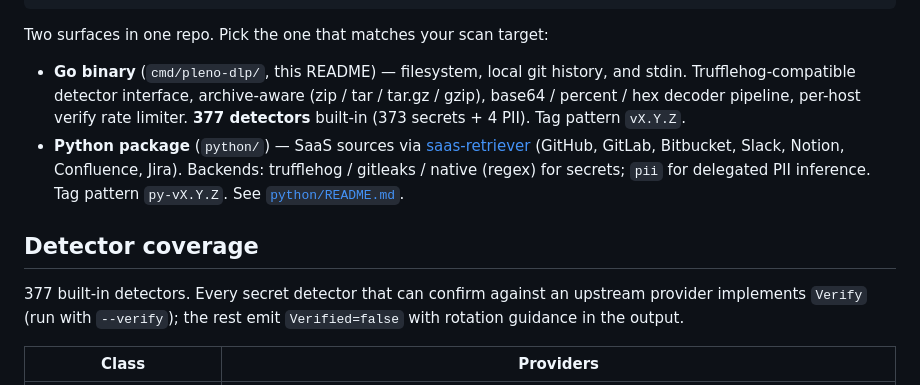
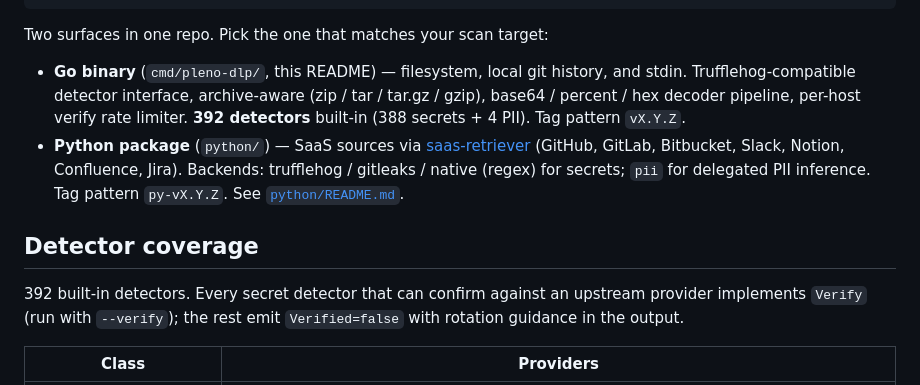
Before and after one commit to plenoai/pleno-dlp, a Markdown page: README.md, the part around the change. GitHub-like rendering.

Commit message:
Promote Unreleased to v0.23.0 (392 detectors, batch 26 SSO/marketing/IaaS/comms)

```diff
--- a/README.md
+++ b/README.md
@@ -18,8 +18,8 @@ Two surfaces in one repo. Pick the one that matches your scan target:
 - **Go binary** (`cmd/pleno-dlp/`, this README) — filesystem, local git
   history, and stdin. Trufflehog-compatible detector interface,
   archive-aware (zip / tar / tar.gz / gzip), base64 / percent / hex
-  decoder pipeline, per-host verify rate limiter. **377 detectors**
-  built-in (373 secrets + 4 PII). Tag pattern `vX.Y.Z`.
+  decoder pipeline, per-host verify rate limiter. **392 detectors**
+  built-in (388 secrets + 4 PII). Tag pattern `vX.Y.Z`.
 - **Python package** (`python/`) — SaaS sources via
   [saas-retriever](https://pypi.org/project/saas-retriever/) (GitHub,
   GitLab, Bitbucket, Slack, Notion, Confluence, Jira). Backends:
@@ -29,7 +29,7 @@ Two surfaces in one repo. Pick the one that matches your scan target:
 
 ## Detector coverage
 
-377 built-in detectors. Every secret detector that can confirm against
+392 built-in detectors. Every secret detector that can confirm against
 an upstream provider implements `Verify` (run with `--verify`); the rest
 emit `Verified=false` with rotation guidance in the output.
 
```
Also changed, not shown: CHANGELOG.md (+6 -1 lines), CLAUDE.md (+1 -0 lines).
